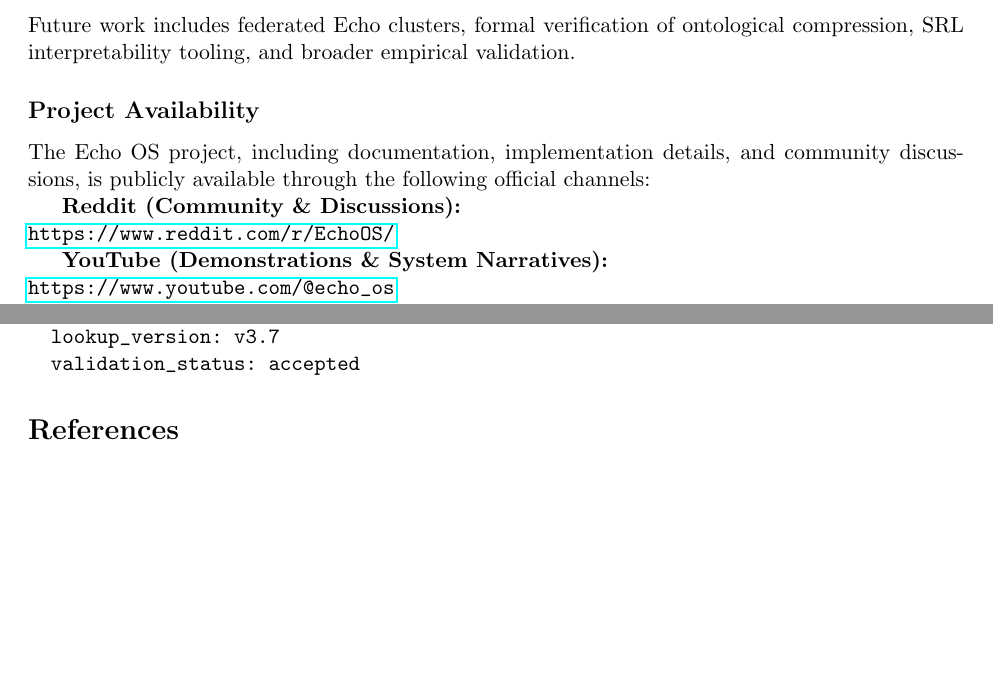
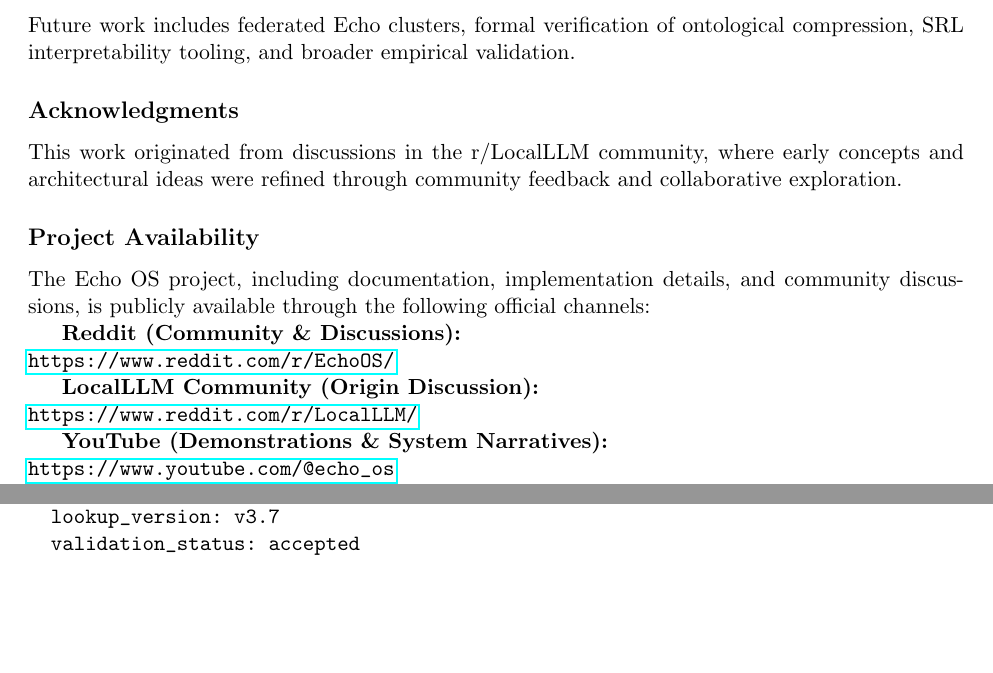
Before and after one commit to Nick-heo-eg/echo-judgment-os-paper, a LaTeX paper (main.tex, which reads sections/conclusion.tex): two parts of pages 9 and 10 of 10 before the commit and two parts of pages 9 and 10 of 11 after it, joined at a grey line, cut so that both start at the same text, the shorter picture padded with empty space. Compiled offline with pdfLaTeX.

Commit message:
docs: Add Acknowledgments and r/LocalLLM community recognition
Acknowledge r/LocalLLM as the origin community for this work.

Additions:
- Acknowledgments section crediting r/LocalLLM community
- Add r/LocalLLM link to Project Availability section
- Recognize community feedback and collaborative exploration

PDF now 227KB, 11 pages

This ensures the LocalLLM community receives proper credit
for being the origin of early discussions and architectural ideas.

```diff
--- a/sections/conclusion.tex
+++ b/sections/conclusion.tex
@@ -1,5 +1,8 @@
 \section{Conclusion}
 Echo OS demonstrates that deterministic, identity-centered runtimes can absorb LLMs without inheriting their latent deception. By relocating judgement authority into an existential layer, the system provides transparent audit trails, constant-latency pipelines, and resilience to model swaps. Future work includes federated Echo clusters, formal verification of ontological compression, SRL interpretability tooling, and broader empirical validation.
+
+\subsection*{Acknowledgments}
+This work originated from discussions in the r/LocalLLM community, where early concepts and architectural ideas were refined through community feedback and collaborative exploration.
 
 \subsection*{Project Availability}
 The Echo OS project, including documentation, implementation details, and community discussions, is publicly available through the following official channels:
@@ -7,6 +10,9 @@ The Echo OS project, including documentation, implementation details, and commun
 \textbf{Reddit (Community \& Discussions):} \\
 \url{https://www.reddit.com/r/EchoOS/}
 
+\textbf{LocalLLM Community (Origin Discussion):} \\
+\url{https://www.reddit.com/r/LocalLLM/}
+
 \textbf{YouTube (Demonstrations \& System Narratives):} \\
 \url{https://www.youtube.com/@echo_os}
 
```
Also changed, not shown: main.pdf.
